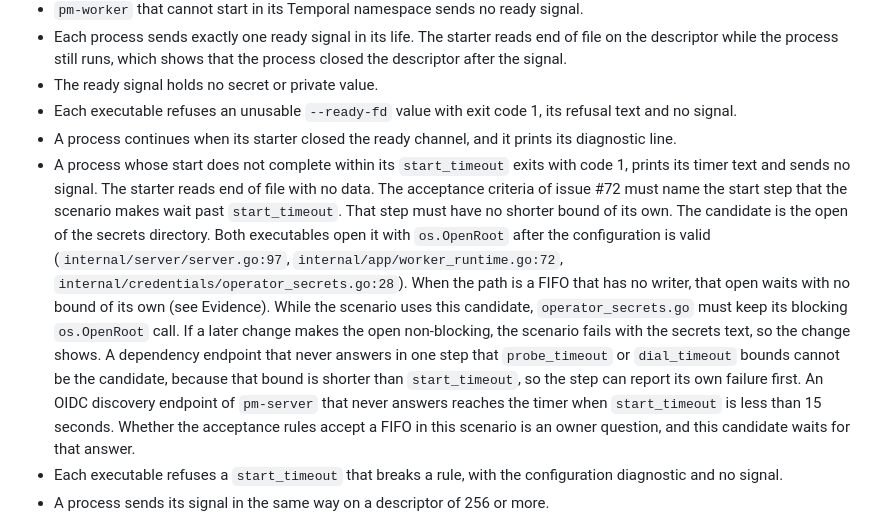
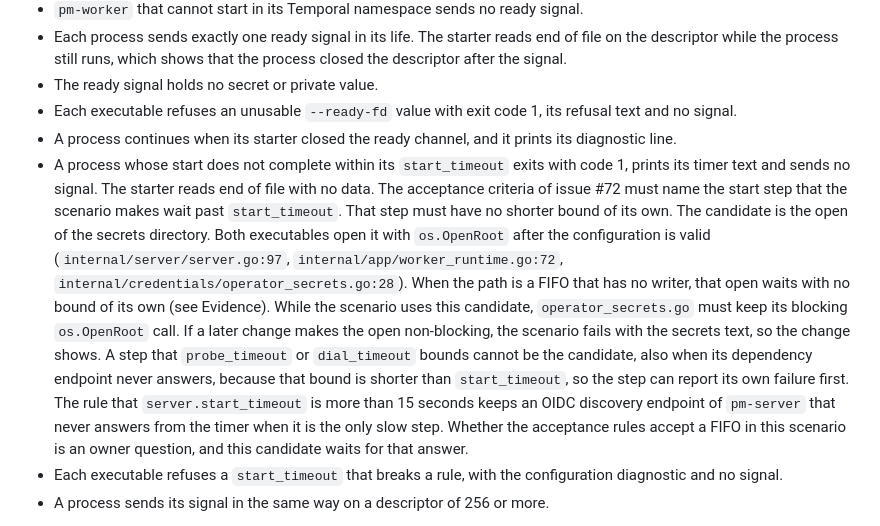
Before and after one commit to polymetrics-ai/pm-cli, a Markdown page: docs/decisions/0005-process-ready-signal.md, the part around one of its changes. Drawn GitHub-style.

```diff
--- a/docs/decisions/0005-process-ready-signal.md
+++ b/docs/decisions/0005-process-ready-signal.md
@@ -164,7 +164,7 @@ Gherkin scenarios that run the real binaries. None exists yet. The scenarios are
 - The ready signal holds no secret or private value.
 - Each executable refuses an unusable `--ready-fd` value with exit code 1, its refusal text and no signal.
 - A process continues when its starter closed the ready channel, and it prints its diagnostic line.
-- A process whose start does not complete within its `start_timeout` exits with code 1, prints its timer text and sends no signal. The starter reads end of file with no data. The acceptance criteria of issue #72 must name the start step that the scenario makes wait past `start_timeout`. That step must have no shorter bound of its own. The candidate is the open of the secrets directory. Both executables open it with `os.OpenRoot` after the configuration is valid (`internal/server/server.go:97`, `internal/app/worker_runtime.go:72`, `internal/credentials/operator_secrets.go:28`). When the path is a FIFO that has no writer, that open waits with no bound of its own (see Evidence). While the scenario uses this candidate, `operator_secrets.go` must keep its blocking `os.OpenRoot` call. If a later change makes the open non-blocking, the scenario fails with the secrets text, so the change shows. A dependency endpoint that never answers in one step that `probe_timeout` or `dial_timeout` bounds cannot be the candidate, because that bound is shorter than `start_timeout`, so the step can report its own failure first. An OIDC discovery endpoint of `pm-server` that never answers reaches the timer when `start_timeout` is less than 15 seconds. Whether the acceptance rules accept a FIFO in this scenario is an owner question, and this candidate waits for that answer.
+- A process whose start does not complete within its `start_timeout` exits with code 1, prints its timer text and sends no signal. The starter reads end of file with no data. The acceptance criteria of issue #72 must name the start step that the scenario makes wait past `start_timeout`. That step must have no shorter bound of its own. The candidate is the open of the secrets directory. Both executables open it with `os.OpenRoot` after the configuration is valid (`internal/server/server.go:97`, `internal/app/worker_runtime.go:72`, `internal/credentials/operator_secrets.go:28`). When the path is a FIFO that has no writer, that open waits with no bound of its own (see Evidence). While the scenario uses this candidate, `operator_secrets.go` must keep its blocking `os.OpenRoot` call. If a later change makes the open non-blocking, the scenario fails with the secrets text, so the change shows. A step that `probe_timeout` or `dial_timeout` bounds cannot be the candidate, also when its dependency endpoint never answers, because that bound is shorter than `start_timeout`, so the step can report its own failure first. The rule that `server.start_timeout` is more than 15 seconds keeps an OIDC discovery endpoint of `pm-server` that never answers from the timer when it is the only slow step. Whether the acceptance rules accept a FIFO in this scenario is an owner question, and this candidate waits for that answer.
 - Each executable refuses a `start_timeout` that breaks a rule, with the configuration diagnostic and no signal.
 - A process sends its signal in the same way on a descriptor of 256 or more.
 
```
Also changed, not shown: other parts of docs/decisions/0005-process-ready-signal.md (+1 -1 lines).
